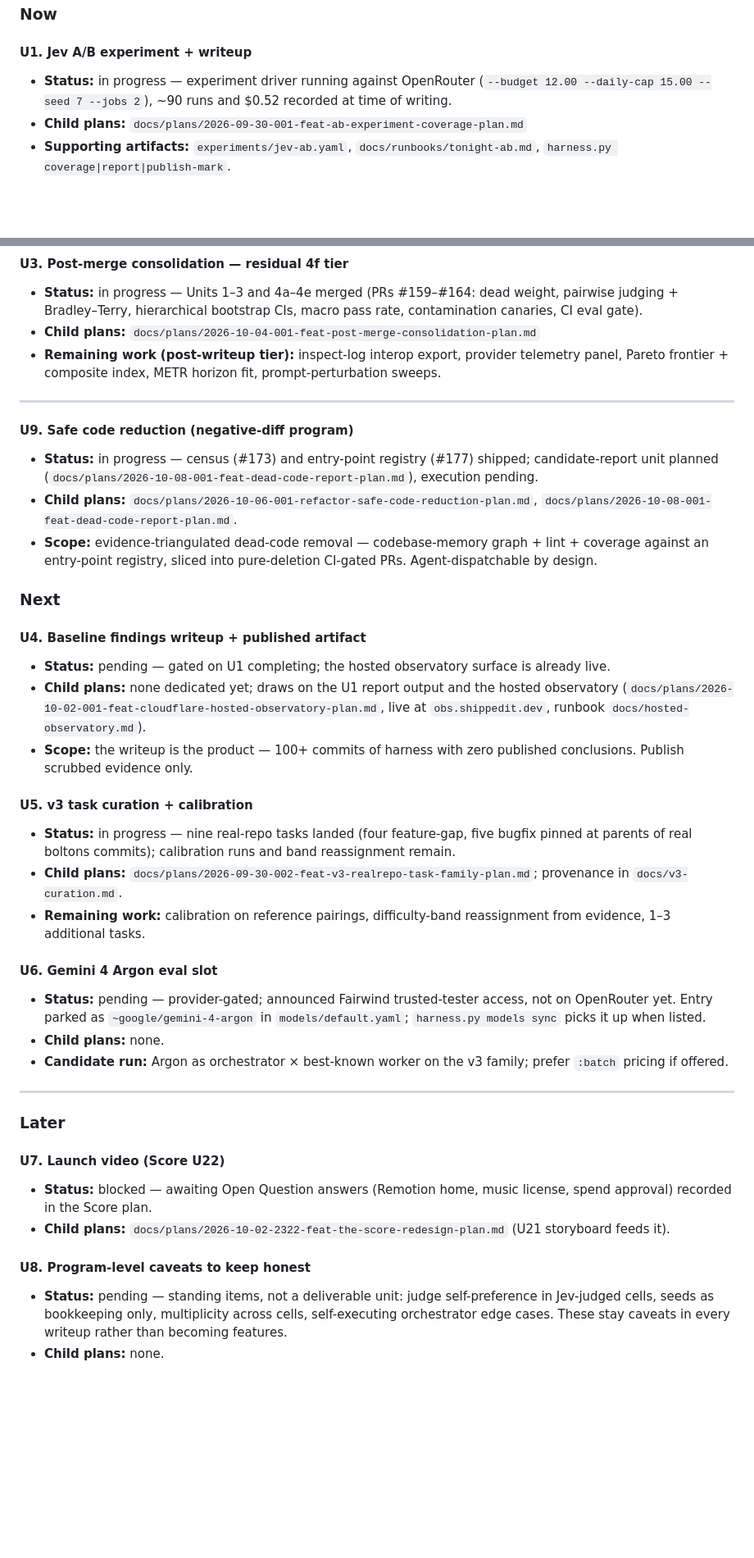
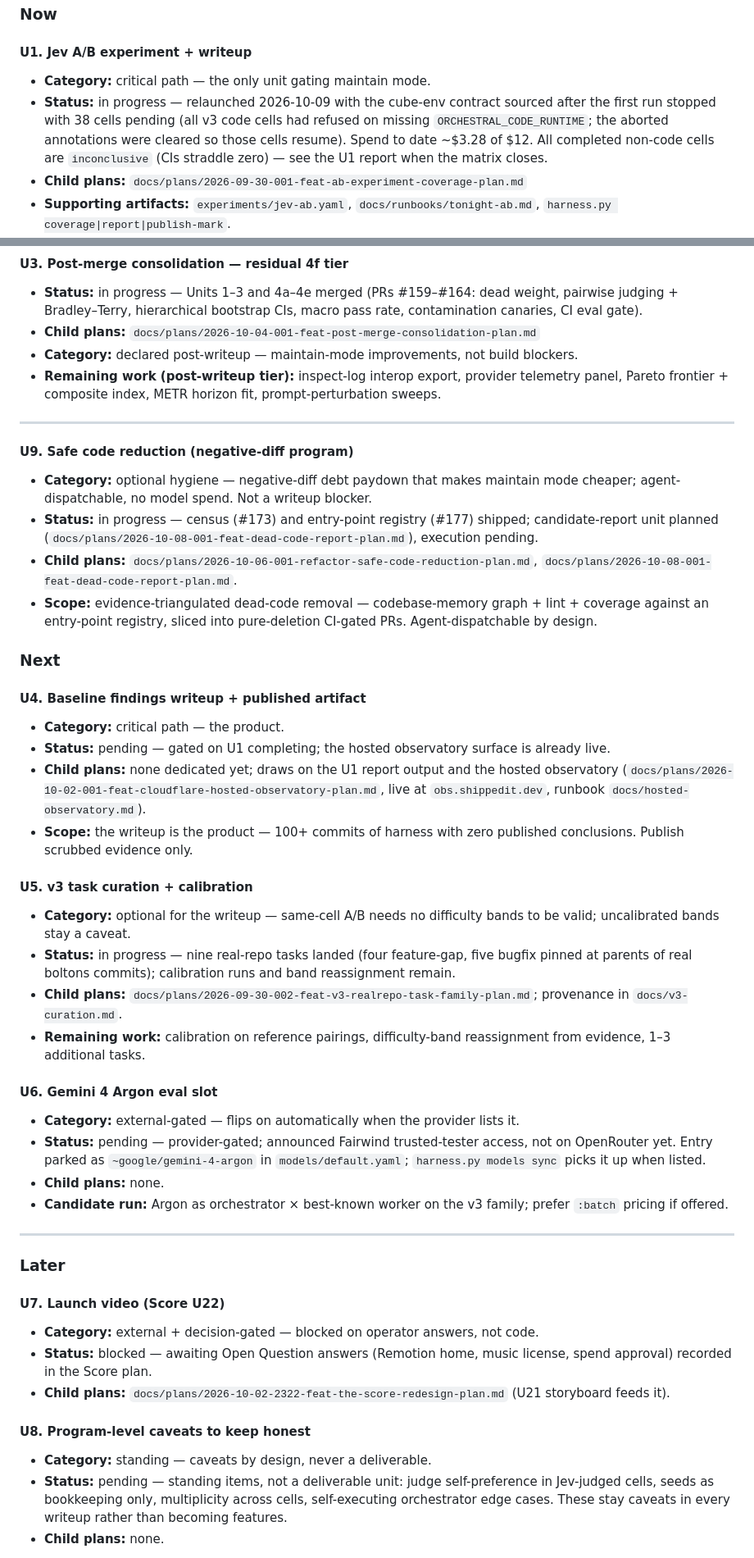
Before and after one commit to duketopceo/orchestral, a Markdown page: docs/plans/2026-10-05-001-docs-program-roadmap-plan.md, 2 parts joined by grey strips. Shown at 82% size. GitHub-like rendering; blank space fills up the shorter version.

Commit message:
docs(roadmap): categorize residual units — critical path vs optional/external/post-writeup (#184)
Marks the path to maintain mode: U1+U4 are the only critical-path units;
U5 calibration is optional for the writeup (same-cell A/B needs no
bands); U3-4f is declared post-writeup; U6 Argon and U7 video are
external/decision-gated; U9 is optional hygiene; U8 is standing. Also
records the jev-ab relaunch (cube-env was missing; 38 cells pending,
aborted annotations cleared) and indexes #182/#183's plans.

Generated with [Devin](https://devin.ai)

Co-authored-by: Devin <158243242+devin-ai-integration[bot]@users.noreply.github.com>

```diff
--- a/docs/plans/2026-10-05-001-docs-program-roadmap-plan.md
+++ b/docs/plans/2026-10-05-001-docs-program-roadmap-plan.md
@@ -57,9 +57,13 @@ the program state and every unit's child-plan source of truth.
 
 #### U1. Jev A/B experiment + writeup
 
-- **Status:** in progress — experiment driver running against OpenRouter
-  (`--budget 12.00 --daily-cap 15.00 --seed 7 --jobs 2`), ~90 runs and
-  $0.52 recorded at time of writing.
+- **Category:** critical path — the only unit gating maintain mode.
+- **Status:** in progress — relaunched 2026-10-09 with the cube-env
+  contract sourced after the first run stopped with 38 cells pending
+  (all v3 code cells had refused on missing `ORCHESTRAL_CODE_RUNTIME`;
+  the aborted annotations were cleared so those cells resume). Spend to
+  date ~$3.28 of $12. All completed non-code cells are `inconclusive`
+  (CIs straddle zero) — see the U1 report when the matrix closes.
 - **Child plans:**
   `docs/plans/2026-09-30-001-feat-ab-experiment-coverage-plan.md`
 - **Supporting artifacts:** `experiments/jev-ab.yaml`,
@@ -86,6 +90,8 @@ the program state and every unit's child-plan source of truth.
   CIs, macro pass rate, contamination canaries, CI eval gate).
 - **Child plans:**
   `docs/plans/2026-10-04-001-feat-post-merge-consolidation-plan.md`
+- **Category:** declared post-writeup — maintain-mode improvements, not
+  build blockers.
 - **Remaining work (post-writeup tier):** inspect-log interop export,
   provider telemetry panel, Pareto frontier + composite index, METR
   horizon fit, prompt-perturbation sweeps.
@@ -94,6 +100,9 @@ the program state and every unit's child-plan source of truth.
 
 #### U9. Safe code reduction (negative-diff program)
 
+- **Category:** optional hygiene — negative-diff debt paydown that makes
+  maintain mode cheaper; agent-dispatchable, no model spend. Not a writeup
+  blocker.
 - **Status:** in progress — census (#173) and entry-point registry (#177)
   shipped; candidate-report unit planned
   (`docs/plans/2026-10-08-001-feat-dead-code-report-plan.md`), execution
@@ -109,6 +118,7 @@ the program state and every unit's child-plan source of truth.
 
 #### U4. Baseline findings writeup + published artifact
 
+- **Category:** critical path — the product.
 - **Status:** pending — gated on U1 completing; the hosted observatory
   surface is already live.
 - **Child plans:** none dedicated yet; draws on the U1 report output and
@@ -119,6 +129,8 @@ the program state and every unit's child-plan source of truth.
 
 #### U5. v3 task curation + calibration
 
+- **Category:** optional for the writeup — same-cell A/B needs no
+  difficulty bands to be valid; uncalibrated bands stay a caveat.
 - **Status:** in progress — nine real-repo tasks landed (four
   feature-gap, five bugfix pinned at parents of real boltons commits);
   calibration runs and band reassignment remain.
@@ -130,6 +142,8 @@ the program state and every unit's child-plan source of truth.
 
 #### U6. Gemini 4 Argon eval slot
 
+- **Category:** external-gated — flips on automatically when the provider
+  lists it.
 - **Status:** pending — provider-gated; announced Fairwind trusted-tester
   access, not on OpenRouter yet. Entry parked as `~google/gemini-4-argon`
   in `models/default.yaml`; `harness.py models sync` picks it up when
@@ -144,6 +158,8 @@ the program state and every unit's child-plan source of truth.
 
 #### U7. Launch video (Score U22)
 
+- **Category:** external + decision-gated — blocked on operator answers,
+  not code.
 - **Status:** blocked — awaiting Open Question answers (Remotion home,
   music license, spend approval) recorded in the Score plan.
 - **Child plans:** `docs/plans/2026-10-02-2322-feat-the-score-redesign-plan.md`
@@ -151,6 +167,7 @@ the program state and every unit's child-plan source of truth.
 
 #### U8. Program-level caveats to keep honest
 
+- **Category:** standing — caveats by design, never a deliverable.
 - **Status:** pending — standing items, not a deliverable unit: judge
   self-preference in Jev-judged cells, seeds as bookkeeping only,
   multiplicity across cells, self-executing orchestrator edge cases.
```
Also changed, not shown: other parts of docs/plans/2026-10-05-001-docs-program-roadmap-plan.md (+2 -0 lines).
